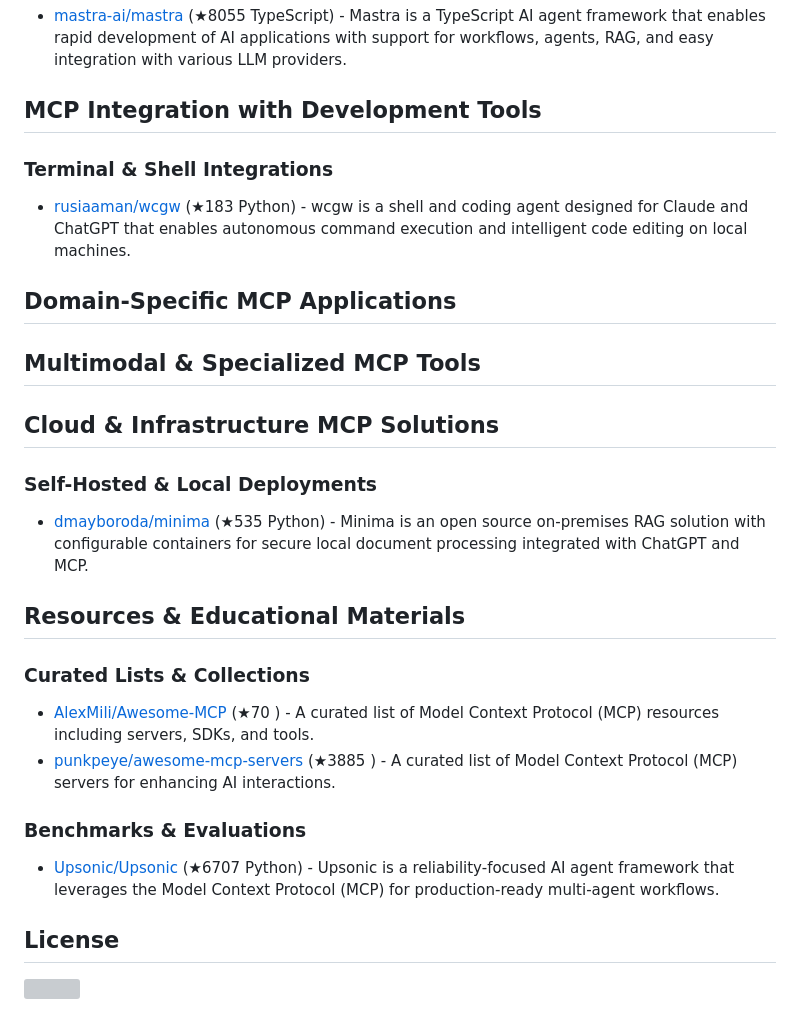
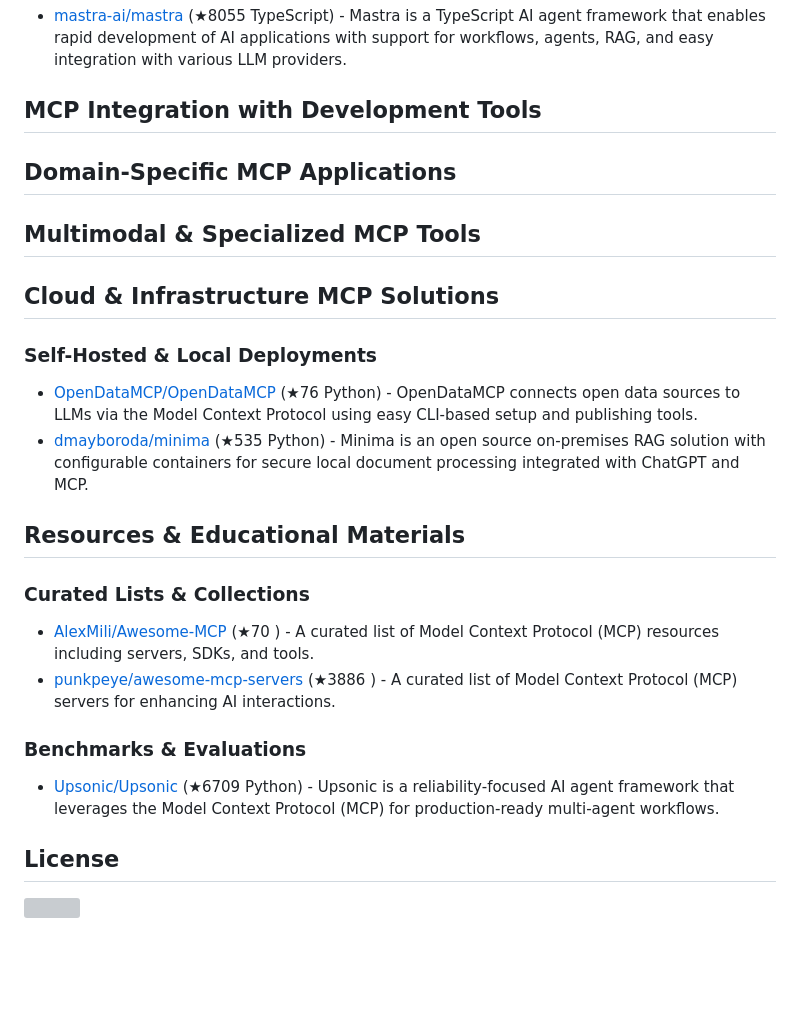
Before and after one commit to korchasa/awesome-mcp, a Markdown page: README.md, the part around the change printed below. GitHub-like rendering; blank space fills up the shorter version; grey boxes are pictures that could not be loaded.

```diff
--- a/README.md
+++ b/README.md
@@ -165,10 +159,6 @@ Table of Contents:
 ## MCP Integration with Development Tools
 
 
-
-### Terminal & Shell Integrations
-
-- [rusiaaman/wcgw](https://github.com/rusiaaman/wcgw) (★183 Python) - wcgw is a shell and coding agent designed for Claude and ChatGPT that enables autonomous command execution and intelligent code editing on local machines.
 
 
 
@@ -194,6 +184,7 @@ Table of Contents:
 
 ### Self-Hosted & Local Deployments
 
+- [OpenDataMCP/OpenDataMCP](https://github.com/OpenDataMCP/OpenDataMCP) (★76 Python) - OpenDataMCP connects open data sources to LLMs via the Model Context Protocol using easy CLI-based setup and publishing tools.
 - [dmayboroda/minima](https://github.com/dmayboroda/minima) (★535 Python) - Minima is an open source on-premises RAG solution with configurable containers for secure local document processing integrated with ChatGPT and MCP.
 
 
@@ -205,13 +196,13 @@ Table of Contents:
 ### Curated Lists & Collections
 
 - [AlexMili/Awesome-MCP](https://github.com/AlexMili/Awesome-MCP) (★70 ) - A curated list of Model Context Protocol (MCP) resources including servers, SDKs, and tools.
-- [punkpeye/awesome-mcp-servers](https://github.com/punkpeye/awesome-mcp-servers) (★3885 ) - A curated list of Model Context Protocol (MCP) servers for enhancing AI interactions.
+- [punkpeye/awesome-mcp-servers](https://github.com/punkpeye/awesome-mcp-servers) (★3886 ) - A curated list of Model Context Protocol (MCP) servers for enhancing AI interactions.
 
 
 
 ### Benchmarks & Evaluations
 
-- [Upsonic/Upsonic](https://github.com/Upsonic/Upsonic) (★6707 Python) - Upsonic is a reliability-focused AI agent framework that leverages the Model Context Protocol (MCP) for production-ready multi-agent workflows.
+- [Upsonic/Upsonic](https://github.com/Upsonic/Upsonic) (★6709 Python) - Upsonic is a reliability-focused AI agent framework that leverages the Model Context Protocol (MCP) for production-ready multi-agent workflows.
 
 
 
```
Also changed, not shown: other parts of README.md (+38 -44 lines).
